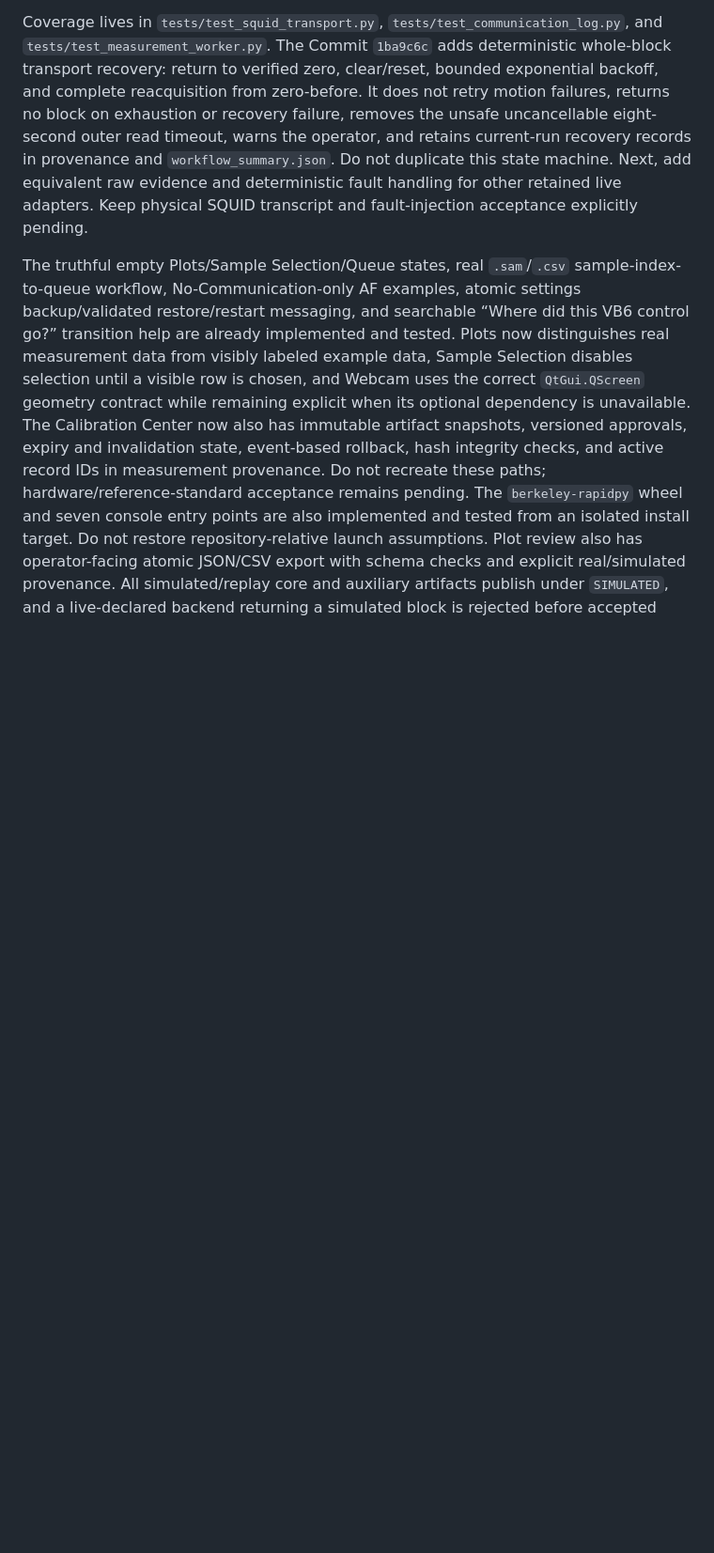
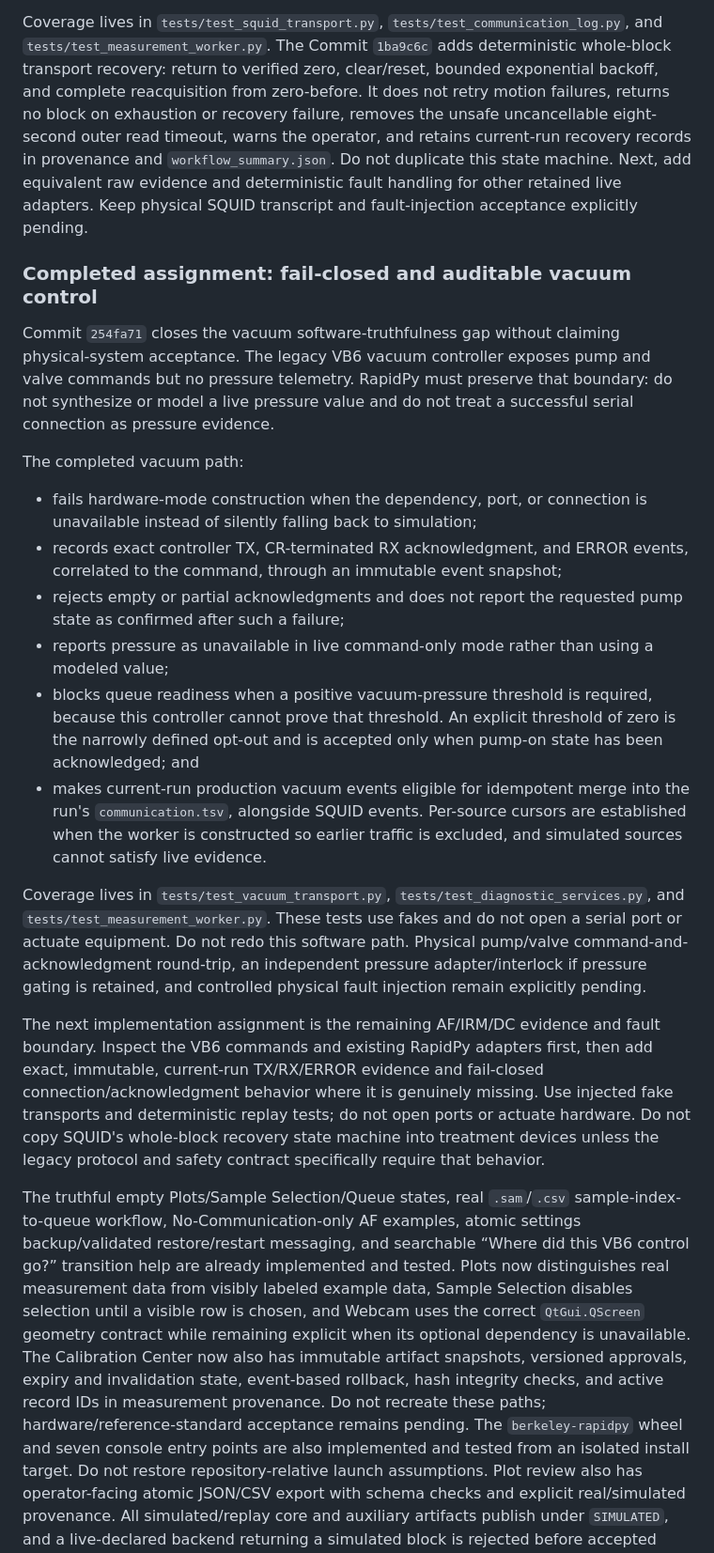
Before and after one commit to duserzym/RAPID, a Markdown page: docs/claude_code_opus_5_max_transition_prompt.md, the part around one of its changes. Shown at 94% size. Rendered like a GitHub page; blank space fills up the shorter version.

Commit message:
Update Claude handoff after vacuum hardening

```diff
--- a/docs/claude_code_opus_5_max_transition_prompt.md
+++ b/docs/claude_code_opus_5_max_transition_prompt.md
@@ -164,6 +167,49 @@ recovery records in provenance and `workflow_summary.json`. Do not duplicate
 this state machine. Next, add equivalent raw evidence and deterministic fault
 handling for other retained live adapters. Keep physical SQUID transcript and
 fault-injection acceptance explicitly pending.
+
+### Completed assignment: fail-closed and auditable vacuum control
+
+Commit `254fa71` closes the vacuum software-truthfulness gap without claiming
+physical-system acceptance. The legacy VB6 vacuum controller exposes pump and
+valve commands but no pressure telemetry. RapidPy must preserve that boundary:
+do not synthesize or model a live pressure value and do not treat a successful
+serial connection as pressure evidence.
+
+The completed vacuum path:
+
+- fails hardware-mode construction when the dependency, port, or connection is
+  unavailable instead of silently falling back to simulation;
+- records exact controller TX, CR-terminated RX acknowledgment, and ERROR
+  events, correlated to the command, through an immutable event snapshot;
+- rejects empty or partial acknowledgments and does not report the requested
+  pump state as confirmed after such a failure;
+- reports pressure as unavailable in live command-only mode rather than using a
+  modeled value;
+- blocks queue readiness when a positive vacuum-pressure threshold is required,
+  because this controller cannot prove that threshold. An explicit threshold of
+  zero is the narrowly defined opt-out and is accepted only when pump-on state
+  has been acknowledged; and
+- makes current-run production vacuum events eligible for idempotent merge into
+  the run's `communication.tsv`, alongside SQUID events. Per-source cursors are
+  established when the worker is constructed so earlier traffic is excluded,
+  and simulated sources cannot satisfy live evidence.
+
+Coverage lives in `tests/test_vacuum_transport.py`,
+`tests/test_diagnostic_services.py`, and `tests/test_measurement_worker.py`.
+These tests use fakes and do not open a serial port or actuate equipment. Do not
+redo this software path. Physical pump/valve command-and-acknowledgment
+round-trip, an independent pressure adapter/interlock if pressure gating is
+retained, and controlled physical fault injection remain explicitly pending.
+
+The next implementation assignment is the remaining AF/IRM/DC evidence and
+fault boundary. Inspect the VB6 commands and existing RapidPy adapters first,
+then add exact, immutable, current-run TX/RX/ERROR evidence and fail-closed
+connection/acknowledgment behavior where it is genuinely missing. Use injected
+fake transports and deterministic replay tests; do not open ports or actuate
+hardware. Do not copy SQUID's whole-block recovery state machine into treatment
+devices unless the legacy protocol and safety contract specifically require
+that behavior.
 
 The truthful empty Plots/Sample Selection/Queue states, real `.sam`/`.csv`
 sample-index-to-queue workflow, No-Communication-only AF examples, atomic
```
Also changed, not shown: other parts of docs/claude_code_opus_5_max_transition_prompt.md (+20 -9 lines).
